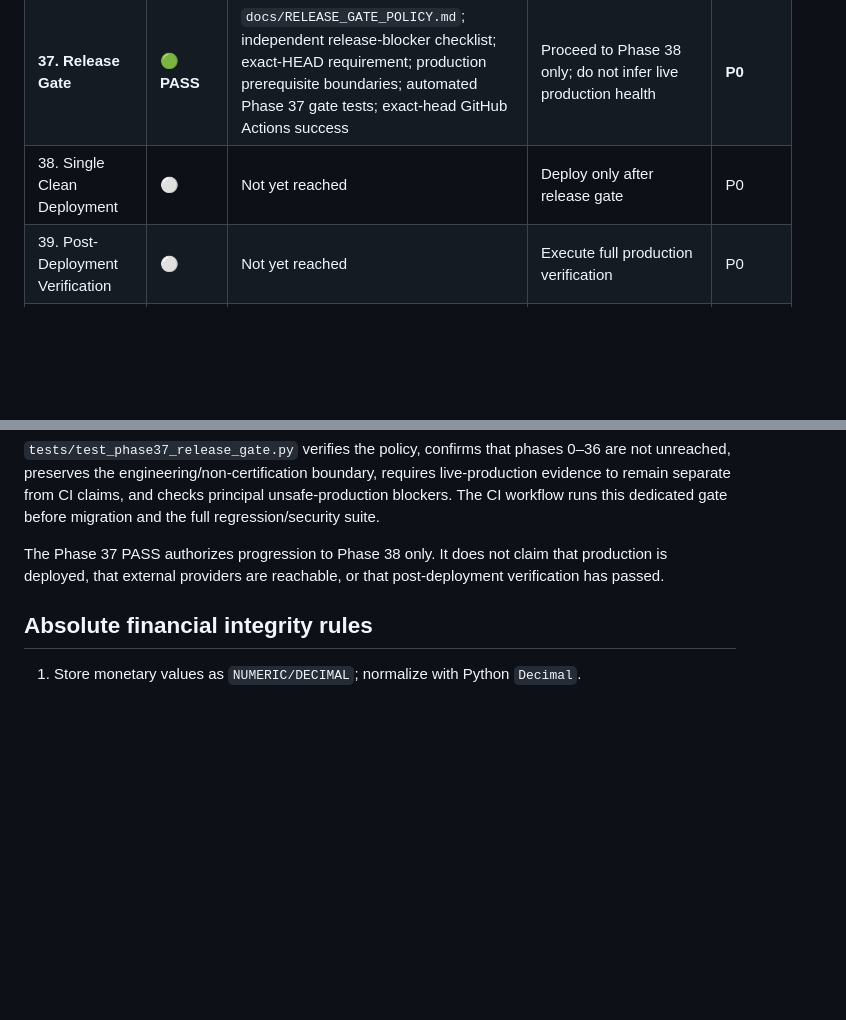
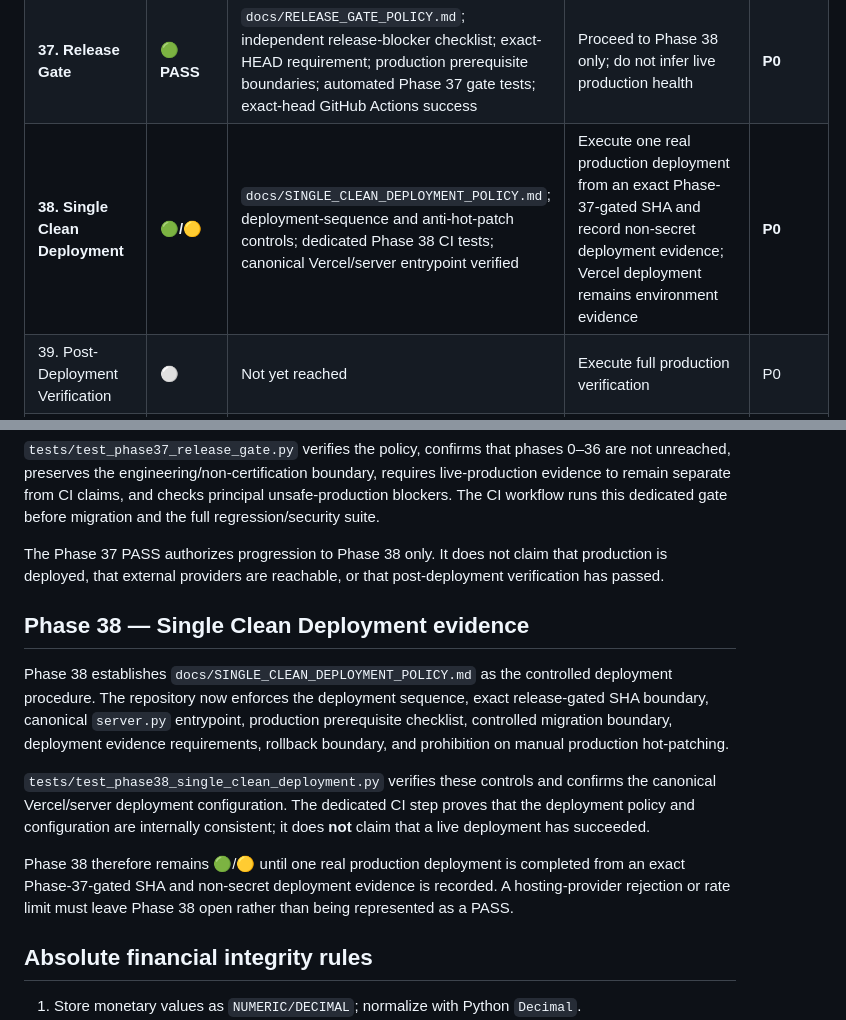
Before and after one commit to 1Y20ash/MandalFinance, a Markdown page: docs/PDP_COMPLIANCE_MATRIX.md, 2 parts joined by grey strips. GitHub-like rendering; blank space fills up the shorter version.

Commit message:
docs: record phase 38 deployment readiness boundary

```diff
--- a/docs/PDP_COMPLIANCE_MATRIX.md
+++ b/docs/PDP_COMPLIANCE_MATRIX.md
@@ -48,7 +48,7 @@ This is an engineering implementation matrix, not a legal, statutory, accounting
 | 35. DPDP Compliance Matrix | 🟢 PASS | Authoritative matrix plus governance policy, traceability, evidence/environment/legal boundaries and downgrade rules; automated tests | Keep synchronized with material control changes | P0 |
 | 36. Final Security Review | 🟢 PASS | Cross-cutting review, negative-path inventory, CSP hardening note and automated review tests | Live production evidence remains Phases 38–39 | P0 |
 | **37. Release Gate** | **🟢 PASS** | `docs/RELEASE_GATE_POLICY.md`; independent release-blocker checklist; exact-HEAD requirement; production prerequisite boundaries; automated Phase 37 gate tests; exact-head GitHub Actions success | Proceed to Phase 38 only; do not infer live production health | **P0** |
-| 38. Single Clean Deployment | ⚪ | Not yet reached | Deploy only after release gate | P0 |
+| **38. Single Clean Deployment** | **🟢/🟡** | `docs/SINGLE_CLEAN_DEPLOYMENT_POLICY.md`; deployment-sequence and anti-hot-patch controls; dedicated Phase 38 CI tests; canonical Vercel/server entrypoint verified | Execute one real production deployment from an exact Phase-37-gated SHA and record non-secret deployment evidence; Vercel deployment remains environment evidence | **P0** |
 | 39. Post-Deployment Verification | ⚪ | Not yet reached | Execute full production verification | P0 |
 | 40. PWA | ⚪ | Deferred by authoritative PDP | Perform only after post-deployment stability | P1 |
 
@@ -63,6 +63,14 @@ Production prerequisites include PostgreSQL, private Supabase storage, Razorpay
 `tests/test_phase37_release_gate.py` verifies the policy, confirms that phases 0–36 are not unreached, preserves the engineering/non-certification boundary, requires live-production evidence to remain separate from CI claims, and checks principal unsafe-production blockers. The CI workflow runs this dedicated gate before migration and the full regression/security suite.
 
 The Phase 37 PASS authorizes progression to Phase 38 only. It does not claim that production is deployed, that external providers are reachable, or that post-deployment verification has passed.
+
+## Phase 38 — Single Clean Deployment evidence
+
+Phase 38 establishes `docs/SINGLE_CLEAN_DEPLOYMENT_POLICY.md` as the controlled deployment procedure. The repository now enforces the deployment sequence, exact release-gated SHA boundary, canonical `server.py` entrypoint, production prerequisite checklist, controlled migration boundary, deployment evidence requirements, rollback boundary, and prohibition on manual production hot-patching.
+
+`tests/test_phase38_single_clean_deployment.py` verifies these controls and confirms the canonical Vercel/server deployment configuration. The dedicated CI step proves that the deployment policy and configuration are internally consistent; it does **not** claim that a live deployment has succeeded.
+
+Phase 38 therefore remains 🟢/🟡 until one real production deployment is completed from an exact Phase-37-gated SHA and non-secret deployment evidence is recorded. A hosting-provider rejection or rate limit must leave Phase 38 open rather than being represented as a PASS.
 
 ## Absolute financial integrity rules
 
```
